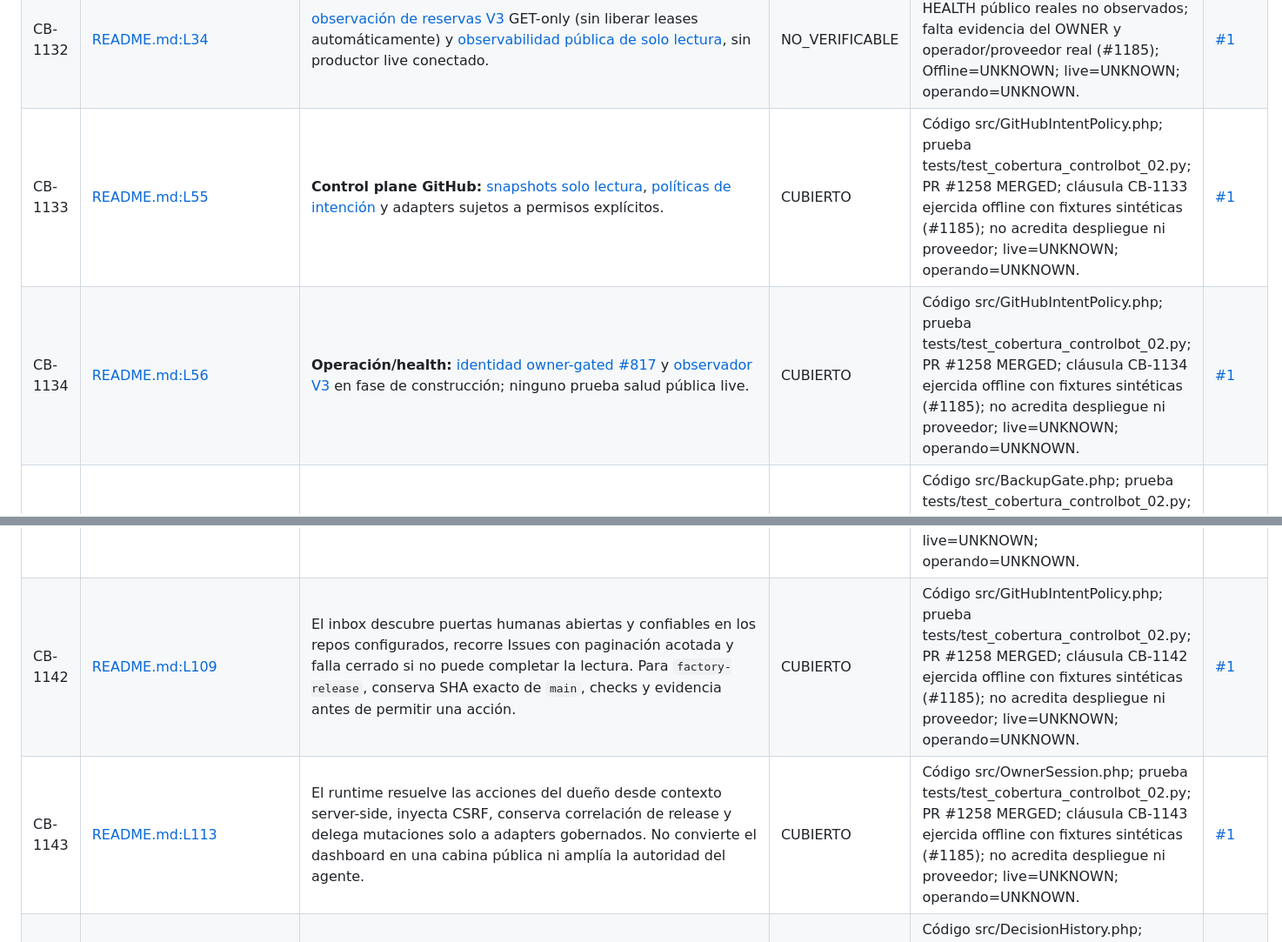
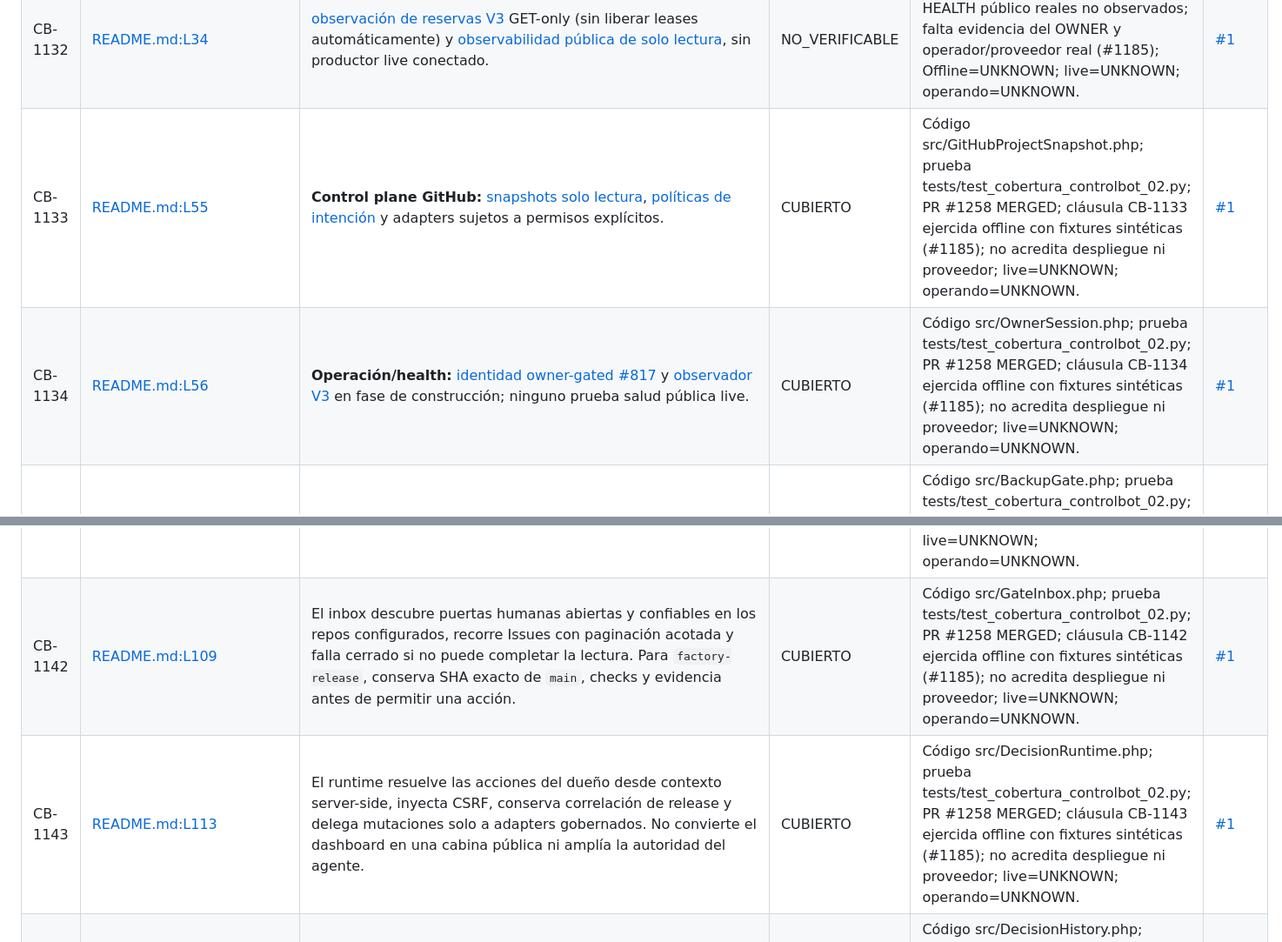
Before and after one commit to pl0n3r/ControlBot, a Markdown page: docs/matriz-cobertura-parte-04.md, 2 parts joined by grey strips. Shown at 87% size. Drawn GitHub-style.

Commit message:
docs(cobertura): citar implementaciones PHP ejercitadas en CB-1133/1143 (#1254)

```diff
--- a/docs/matriz-cobertura-parte-04.md
+++ b/docs/matriz-cobertura-parte-04.md
@@ -218,7 +218,7 @@ Solo las filas con código, prueba conductual y PR fusionado pasan a **CUBIERTO*
 | CB-1129 | [docs/weekly-focus-v1.md:L22](https://github.com/pl0n3r/ControlBot/blob/cd7eec1485262880ea1907639512fe88b2ca290d/docs/weekly-focus-v1.md#L22) | `revise()` exige `expected_version` y falla cerrado ante conflictos; cada cambio incrementa la versión. | NO_VERIFICABLE | Falta contraste de comportamiento con prueba y PR concretos. Offline=UNKNOWN; live=UNKNOWN; operando=UNKNOWN. | [#1](https://github.com/pl0n3r/ControlBot/issues/1) |
 | CB-1131 | [README.md:L32](https://github.com/pl0n3r/ControlBot/blob/cd7eec1485262880ea1907639512fe88b2ca290d/README.md#L32) | [proyección GitHub read-only](docs/github-control-plane-readonly-v1.md) y contratos de [evidencia de intenciones](docs/github-intent-policy-v1.md), que no conceden ejecución por inferencia; | CUBIERTO | Código src/GitHubIntentPolicy.php; prueba tests/test_cobertura_controlbot_02.py; PR #1258 MERGED; cláusula CB-1131 ejercida offline con fixtures sintéticas (#1185); no acredita despliegue ni proveedor; live=UNKNOWN; operando=UNKNOWN. | [#1](https://github.com/pl0n3r/ControlBot/issues/1) |
 | CB-1132 | [README.md:L34](https://github.com/pl0n3r/ControlBot/blob/cd7eec1485262880ea1907639512fe88b2ca290d/README.md#L34) | [observación de reservas V3](docs/observador-reservas-consumidor.md) GET-only (sin liberar leases automáticamente) y [observabilidad pública de solo lectura](docs/factory-public-health-observability.md), sin productor live conectado. | NO_VERIFICABLE | B: 100 ciclos de observación V3 y HEALTH público reales no observados; falta evidencia del OWNER y operador/proveedor real (#1185); Offline=UNKNOWN; live=UNKNOWN; operando=UNKNOWN. | [#1](https://github.com/pl0n3r/ControlBot/issues/1) |
-| CB-1133 | [README.md:L55](https://github.com/pl0n3r/ControlBot/blob/cd7eec1485262880ea1907639512fe88b2ca290d/README.md#L55) | **Control plane GitHub:** [snapshots solo lectura](src/GitHubProjectSnapshot.php), [políticas de intención](src/GitHubIntentPolicy.php) y adapters sujetos a permisos explícitos. | CUBIERTO | Código src/GitHubIntentPolicy.php; prueba tests/test_cobertura_controlbot_02.py; PR #1258 MERGED; cláusula CB-1133 ejercida offline con fixtures sintéticas (#1185); no acredita despliegue ni proveedor; live=UNKNOWN; operando=UNKNOWN. | [#1](https://github.com/pl0n3r/ControlBot/issues/1) |
-| CB-1134 | [README.md:L56](https://github.com/pl0n3r/ControlBot/blob/cd7eec1485262880ea1907639512fe88b2ca290d/README.md#L56) | **Operación/health:** [identidad owner-gated #817](https://github.com/pl0n3r/ControlBot/issues/817) y [observador V3](docs/observador-reservas-consumidor.md) en fase de construcción; ninguno prueba salud pública live. | CUBIERTO | Código src/GitHubIntentPolicy.php; prueba tests/test_cobertura_controlbot_02.py; PR #1258 MERGED; cláusula CB-1134 ejercida offline con fixtures sintéticas (#1185); no acredita despliegue ni proveedor; live=UNKNOWN; operando=UNKNOWN. | [#1](https://github.com/pl0n3r/ControlBot/issues/1) |
+| CB-1133 | [README.md:L55](https://github.com/pl0n3r/ControlBot/blob/cd7eec1485262880ea1907639512fe88b2ca290d/README.md#L55) | **Control plane GitHub:** [snapshots solo lectura](src/GitHubProjectSnapshot.php), [políticas de intención](src/GitHubIntentPolicy.php) y adapters sujetos a permisos explícitos. | CUBIERTO | Código src/GitHubProjectSnapshot.php; prueba tests/test_cobertura_controlbot_02.py; PR #1258 MERGED; cláusula CB-1133 ejercida offline con fixtures sintéticas (#1185); no acredita despliegue ni proveedor; live=UNKNOWN; operando=UNKNOWN. | [#1](https://github.com/pl0n3r/ControlBot/issues/1) |
+| CB-1134 | [README.md:L56](https://github.com/pl0n3r/ControlBot/blob/cd7eec1485262880ea1907639512fe88b2ca290d/README.md#L56) | **Operación/health:** [identidad owner-gated #817](https://github.com/pl0n3r/ControlBot/issues/817) y [observador V3](docs/observador-reservas-consumidor.md) en fase de construcción; ninguno prueba salud pública live. | CUBIERTO | Código src/OwnerSession.php; prueba tests/test_cobertura_controlbot_02.py; PR #1258 MERGED; cláusula CB-1134 ejercida offline con fixtures sintéticas (#1185); no acredita despliegue ni proveedor; live=UNKNOWN; operando=UNKNOWN. | [#1](https://github.com/pl0n3r/ControlBot/issues/1) |
 | CB-1135 | [README.md:L57](https://github.com/pl0n3r/ControlBot/blob/cd7eec1485262880ea1907639512fe88b2ca290d/README.md#L57) | **Despliegue:** [backup/restauración D-059](docs/hostinger-d059-backup.md) antes de tocar Hostinger; sin asumir cron, DB, credenciales o servicio habilitados. | CUBIERTO | Código src/BackupGate.php; prueba tests/test_cobertura_controlbot_02.py; PR #1258 MERGED; cláusula CB-1135 ejercida offline con fixtures sintéticas (#1185); no acredita despliegue ni proveedor; live=UNKNOWN; operando=UNKNOWN. | [#1](https://github.com/pl0n3r/ControlBot/issues/1) |
 | CB-1136 | [README.md:L63](https://github.com/pl0n3r/ControlBot/blob/cd7eec1485262880ea1907639512fe88b2ca290d/README.md#L63) | Issue → `/tomar` → rama canónica → implementación → PR → Factory CI/aceptación/revisión → merge → release/deploy cuando aplique → smoke/observer → evidencia. | NO_VERIFICABLE | C: secuencia documental Issue→PR→deploy no constituye comportamiento ejecutable; falta evidencia de revisión de política OWNER o implementación futura (#1185); Offline=UNKNOWN; live=UNKNOWN; operando=UNKNOWN. | [#1](https://github.com/pl0n3r/ControlBot/issues/1) |
@@ -227,8 +227,8 @@ Solo las filas con código, prueba conductual y PR fusionado pasan a **CUBIERTO*
 | CB-1139 | [README.md:L82](https://github.com/pl0n3r/ControlBot/blob/cd7eec1485262880ea1907639512fe88b2ca290d/README.md#L82) | [decisiones.yml](decisiones.yml) y [datos.yml](datos.yml): autoridades y tratamiento. | NO_VERIFICABLE | C: referencias a decisiones.yml/datos.yml son normativas, sin ejecución autónoma; falta evidencia de revisión de política OWNER o implementación futura (#1185); Offline=UNKNOWN; live=UNKNOWN; operando=UNKNOWN. | [#1](https://github.com/pl0n3r/ControlBot/issues/1) |
 | CB-1140 | [README.md:L85](https://github.com/pl0n3r/ControlBot/blob/cd7eec1485262880ea1907639512fe88b2ca290d/README.md#L85) | La evidencia operativa se consulta en sus fuentes, no se recrea como tabla estática de progreso en el README. | NO_VERIFICABLE | C: regla editorial sobre fuente de evidencia no es una función ejecutable; falta evidencia de revisión de política OWNER o implementación futura (#1185); Offline=UNKNOWN; live=UNKNOWN; operando=UNKNOWN. | [#1](https://github.com/pl0n3r/ControlBot/issues/1) |
 | CB-1141 | [README.md:L103](https://github.com/pl0n3r/ControlBot/blob/cd7eec1485262880ea1907639512fe88b2ca290d/README.md#L103) | **Condor / GrindFlow / BRVTAL:** productos independientes con sus propios datos, runtime y deploy. | NO_VERIFICABLE | C: separación de productos es una obligación arquitectónica, no prueba local; falta evidencia de revisión de política OWNER o implementación futura (#1185); Offline=UNKNOWN; live=UNKNOWN; operando=UNKNOWN. | [#1](https://github.com/pl0n3r/ControlBot/issues/1) |
-| CB-1142 | [README.md:L109](https://github.com/pl0n3r/ControlBot/blob/cd7eec1485262880ea1907639512fe88b2ca290d/README.md#L109) | El inbox descubre puertas humanas abiertas y confiables en los repos configurados, recorre Issues con paginación acotada y falla cerrado si no puede completar la lectura. Para `factory-release`, conserva SHA exacto de `main`, checks y evidencia antes de permitir una acción. | CUBIERTO | Código src/GitHubIntentPolicy.php; prueba tests/test_cobertura_controlbot_02.py; PR #1258 MERGED; cláusula CB-1142 ejercida offline con fixtures sintéticas (#1185); no acredita despliegue ni proveedor; live=UNKNOWN; operando=UNKNOWN. | [#1](https://github.com/pl0n3r/ControlBot/issues/1) |
-| CB-1143 | [README.md:L113](https://github.com/pl0n3r/ControlBot/blob/cd7eec1485262880ea1907639512fe88b2ca290d/README.md#L113) | El runtime resuelve las acciones del dueño desde contexto server-side, inyecta CSRF, conserva correlación de release y delega mutaciones solo a adapters gobernados. No convierte el dashboard en una cabina pública ni amplía la autoridad del agente. | CUBIERTO | Código src/OwnerSession.php; prueba tests/test_cobertura_controlbot_02.py; PR #1258 MERGED; cláusula CB-1143 ejercida offline con fixtures sintéticas (#1185); no acredita despliegue ni proveedor; live=UNKNOWN; operando=UNKNOWN. | [#1](https://github.com/pl0n3r/ControlBot/issues/1) |
+| CB-1142 | [README.md:L109](https://github.com/pl0n3r/ControlBot/blob/cd7eec1485262880ea1907639512fe88b2ca290d/README.md#L109) | El inbox descubre puertas humanas abiertas y confiables en los repos configurados, recorre Issues con paginación acotada y falla cerrado si no puede completar la lectura. Para `factory-release`, conserva SHA exacto de `main`, checks y evidencia antes de permitir una acción. | CUBIERTO | Código src/GateInbox.php; prueba tests/test_cobertura_controlbot_02.py; PR #1258 MERGED; cláusula CB-1142 ejercida offline con fixtures sintéticas (#1185); no acredita despliegue ni proveedor; live=UNKNOWN; operando=UNKNOWN. | [#1](https://github.com/pl0n3r/ControlBot/issues/1) |
+| CB-1143 | [README.md:L113](https://github.com/pl0n3r/ControlBot/blob/cd7eec1485262880ea1907639512fe88b2ca290d/README.md#L113) | El runtime resuelve las acciones del dueño desde contexto server-side, inyecta CSRF, conserva correlación de release y delega mutaciones solo a adapters gobernados. No convierte el dashboard en una cabina pública ni amplía la autoridad del agente. | CUBIERTO | Código src/DecisionRuntime.php; prueba tests/test_cobertura_controlbot_02.py; PR #1258 MERGED; cláusula CB-1143 ejercida offline con fixtures sintéticas (#1185); no acredita despliegue ni proveedor; live=UNKNOWN; operando=UNKNOWN. | [#1](https://github.com/pl0n3r/ControlBot/issues/1) |
 | CB-1144 | [README.md:L117](https://github.com/pl0n3r/ControlBot/blob/cd7eec1485262880ea1907639512fe88b2ca290d/README.md#L117) | ControlBot reutiliza una bitácora append-only para exponer historial privado por decisión y filtros server-side. La salida minimiza datos, conserva evidencia HTTPS allowlisted y mantiene prioridad para puertas que bloquean producción o trabajo. | CUBIERTO | Código src/DecisionHistory.php; prueba tests/test_cobertura_controlbot_02.py; PR #1258 MERGED; cláusula CB-1144 ejercida offline con fixtures sintéticas (#1185); no acredita despliegue ni proveedor; live=UNKNOWN; operando=UNKNOWN. | [#1](https://github.com/pl0n3r/ControlBot/issues/1) |
 | CB-1146 | [AGENTES.md:L9](https://github.com/pl0n3r/ControlBot/blob/cd7eec1485262880ea1907639512fe88b2ca290d/AGENTES.md#L9) | **Seguridad:** acceso solo del dueño (passkey o contraseña + 2FA TOTP), CSRF, rate limiting y sesiones cortas; la API del puente solo acepta llaves por perfil emparejadas y revocables. | CUBIERTO | Código src/OwnerLoginGate.php; prueba tests/test_cobertura_controlbot_01.py; PR #1259 MERGED; cláusula CB-1146 ejercida offline con fixtures sintéticas (#1184); no acredita despliegue ni proveedor; live=UNKNOWN; operando=UNKNOWN. | [#1](https://github.com/pl0n3r/ControlBot/issues/1) |
 | CB-1147 | [AGENTES.md:L10](https://github.com/pl0n3r/ControlBot/blob/cd7eec1485262880ea1907639512fe88b2ca290d/AGENTES.md#L10) | **Nunca** se guardan ni escriben contraseñas de ChatGPT, ni se resuelven captchas o verificaciones; el login de cada cuenta lo hace el dueño. | NO_VERIFICABLE | C: prohibición organizativa de guardar credenciales ChatGPT/captcha no es una función aislada; falta evidencia de revisión de política OWNER o implementación futura (#1184); Offline=UNKNOWN; live=UNKNOWN; operando=UNKNOWN. | [#1](https://github.com/pl0n3r/ControlBot/issues/1) |
```
Also changed, not shown: other parts of docs/matriz-cobertura-parte-04.md (+1 -1 lines).
